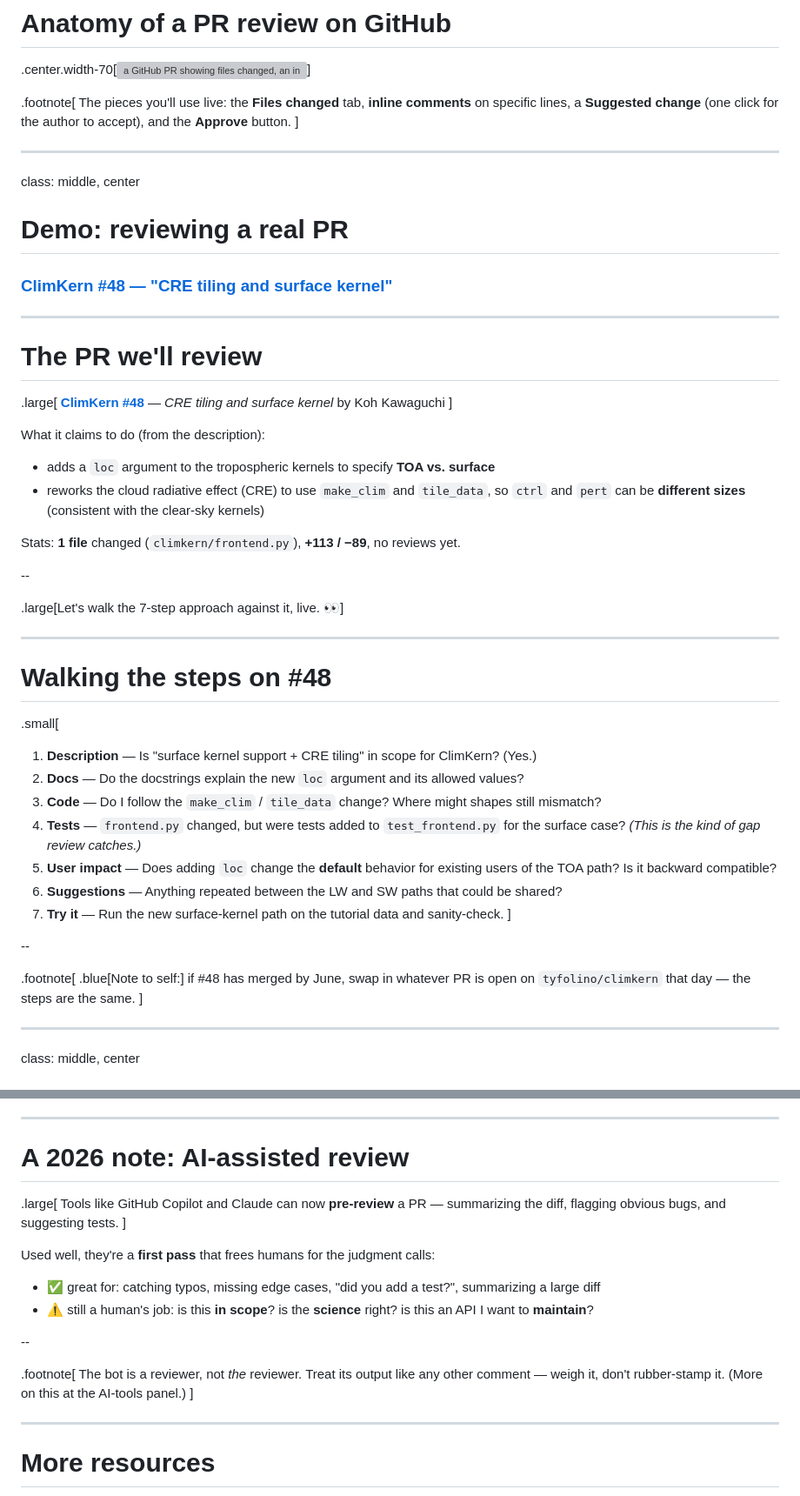
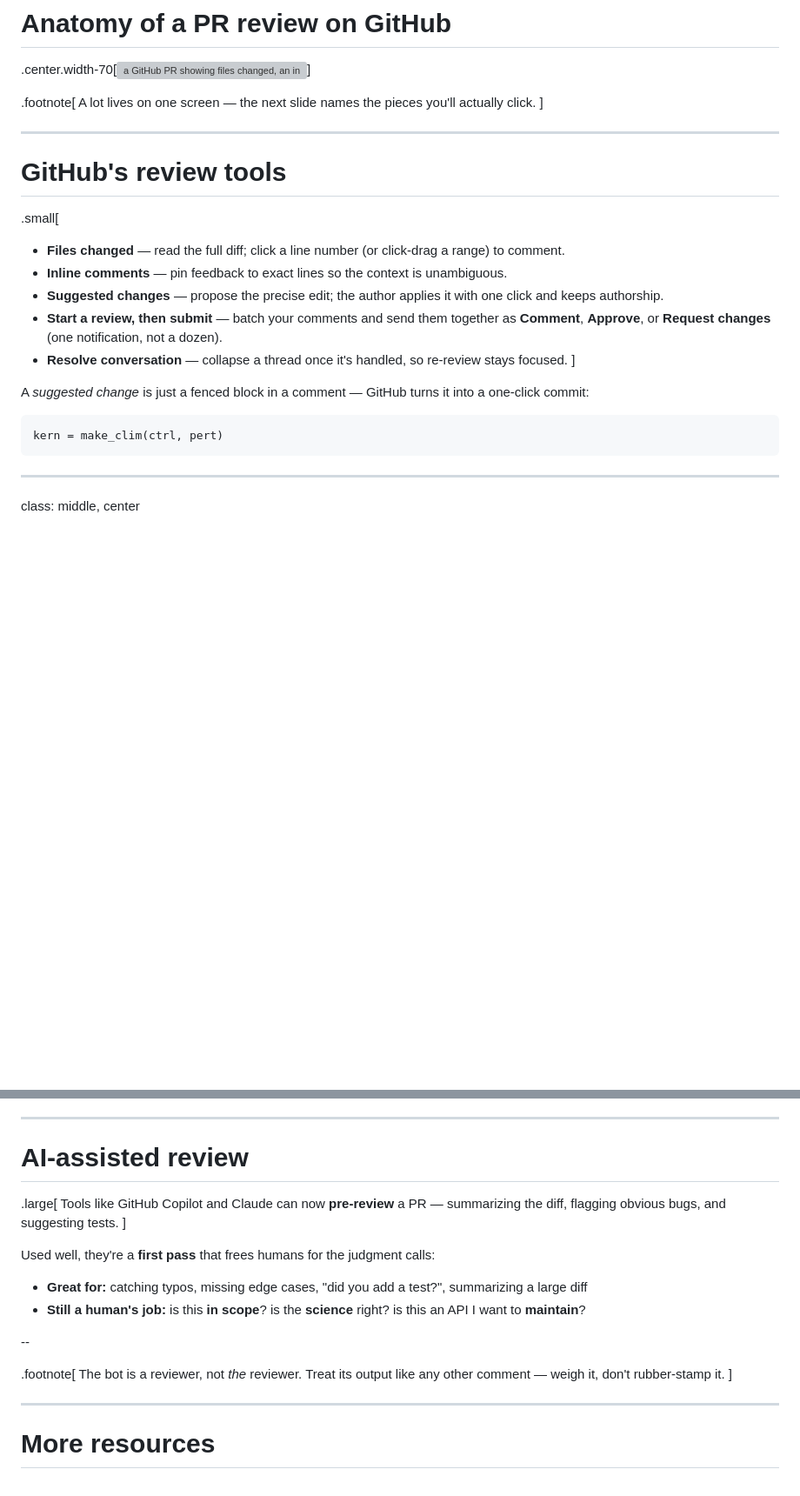
Before and after one commit to tyfolino/urssi-summer-2026, a Markdown page: peer-review/talk.md, 2 parts joined by grey strips. Shown at 87% size. Rendered like a GitHub page; blank space fills up the shorter version; grey boxes are pictures that could not be loaded.

Commit message:
Revise content in talk.md for clarity and conciseness, removing outdated footnotes and enhancing the explanation of GitHub's review tools.

````diff
--- a/peer-review/talk.md
+++ b/peer-review/talk.md
@@ -176,59 +172,25 @@ the *API*.
 .center.width-70[![a GitHub PR showing files changed, an inline comment, a suggestion, and approve](figures/pr-anatomy.svg)]
 
 .footnote[
-The pieces you'll use live: the **Files changed** tab, **inline comments** on specific lines,
-a **Suggested change** (one click for the author to accept), and the **Approve** button.
+A lot lives on one screen — the next slide names the pieces you'll actually click.
 ]
 
 ---
-class: middle, center
+# GitHub's review tools
 
-# Demo: reviewing a real PR
-
-### [ClimKern #48 — "CRE tiling and surface kernel"](https://github.com/tyfolino/climkern/pull/48)
-
----
-# The PR we'll review
-
-.large[
-[**ClimKern #48**](https://github.com/tyfolino/climkern/pull/48) — *CRE tiling and surface kernel*
-by Koh Kawaguchi
+.small[
+- **Files changed** — read the full diff; click a line number (or click-drag a range) to comment.
+- **Inline comments** — pin feedback to exact lines so the context is unambiguous.
+- **Suggested changes** — propose the precise edit; the author applies it with one click and keeps authorship.
+- **Start a review, then submit** — batch your comments and send them together as **Comment**, **Approve**, or **Request changes** (one notification, not a dozen).
+- **Resolve conversation** — collapse a thread once it's handled, so re-review stays focused.
 ]
 
-What it claims to do (from the description):
+A *suggested change* is just a fenced block in a comment — GitHub turns it into a one-click commit:
 
-* adds a `loc` argument to the tropospheric kernels to specify **TOA vs. surface**
-* reworks the cloud radiative effect (CRE) to use `make_clim` and `tile_data`, so `ctrl`
-  and `pert` can be **different sizes** (consistent with the clear-sky kernels)
-
-Stats: **1 file** changed (`climkern/frontend.py`), **+113 / −89**, no reviews yet.
-
---
-
-.large[Let's walk the 7-step approach against it, live. 👀]
-
----
-# Walking the steps on #48
-
-.small[
-1. **Description** — Is "surface kernel support + CRE tiling" in scope for ClimKern? (Yes.)
-2. **Docs** — Do the docstrings explain the new `loc` argument and its allowed values?
-3. **Code** — Do I follow the `make_clim` / `tile_data` change? Where might shapes still
-   mismatch?
-4. **Tests** — `frontend.py` changed, but were tests added to `test_frontend.py` for the
-   surface case? *(This is the kind of gap review catches.)*
-5. **User impact** — Does adding `loc` change the **default** behavior for existing users
-   of the TOA path? Is it backward compatible?
-6. **Suggestions** — Anything repeated between the LW and SW paths that could be shared?
-7. **Try it** — Run the new surface-kernel path on the tutorial data and sanity-check.
-]
-
---
-
-.footnote[
-.blue[Note to self:] if #48 has merged by June, swap in whatever PR is open on
-`tyfolino/climkern` that day — the steps are the same.
-]
+```suggestion
+kern = make_clim(ctrl, pert)
+```
 
 ---
 class: middle, center
@@ -258,7 +220,7 @@ Let's talk about responding to a review.
 ]
 
 ---
-# A 2026 note: AI-assisted review
+# AI-assisted review
 
 .large[
 Tools like GitHub Copilot and Claude can now **pre-review** a PR — summarizing the diff,
@@ -267,16 +229,16 @@ flagging obvious bugs, and suggesting tests.
 
 Used well, they're a **first pass** that frees humans for the judgment calls:
 
-* ✅ great for: catching typos, missing edge cases, "did you add a test?", summarizing a
+* **Great for:** catching typos, missing edge cases, "did you add a test?", summarizing a
   large diff
-* ⚠️ still a human's job: is this **in scope**? is the **science** right? is this an API
+* **Still a human's job:** is this **in scope**? is the **science** right? is this an API
   I want to **maintain**?
 
 --
 
 .footnote[
 The bot is a reviewer, not *the* reviewer. Treat its output like any other comment —
-weigh it, don't rubber-stamp it. (More on this at the AI-tools panel.)
+weigh it, don't rubber-stamp it.
 ]
 
 ---
````
Also changed, not shown: other parts of peer-review/talk.md (+7 -4 lines).
